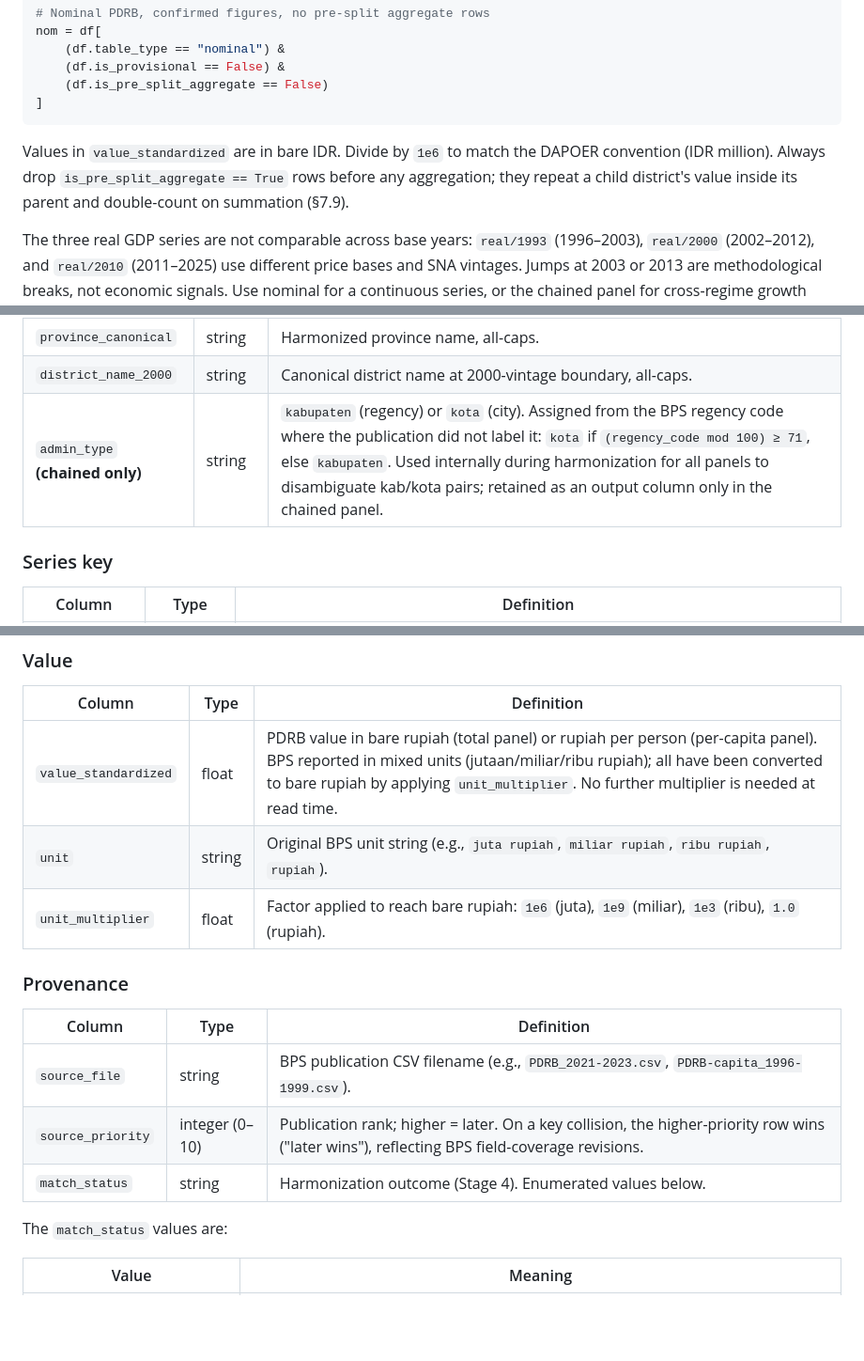
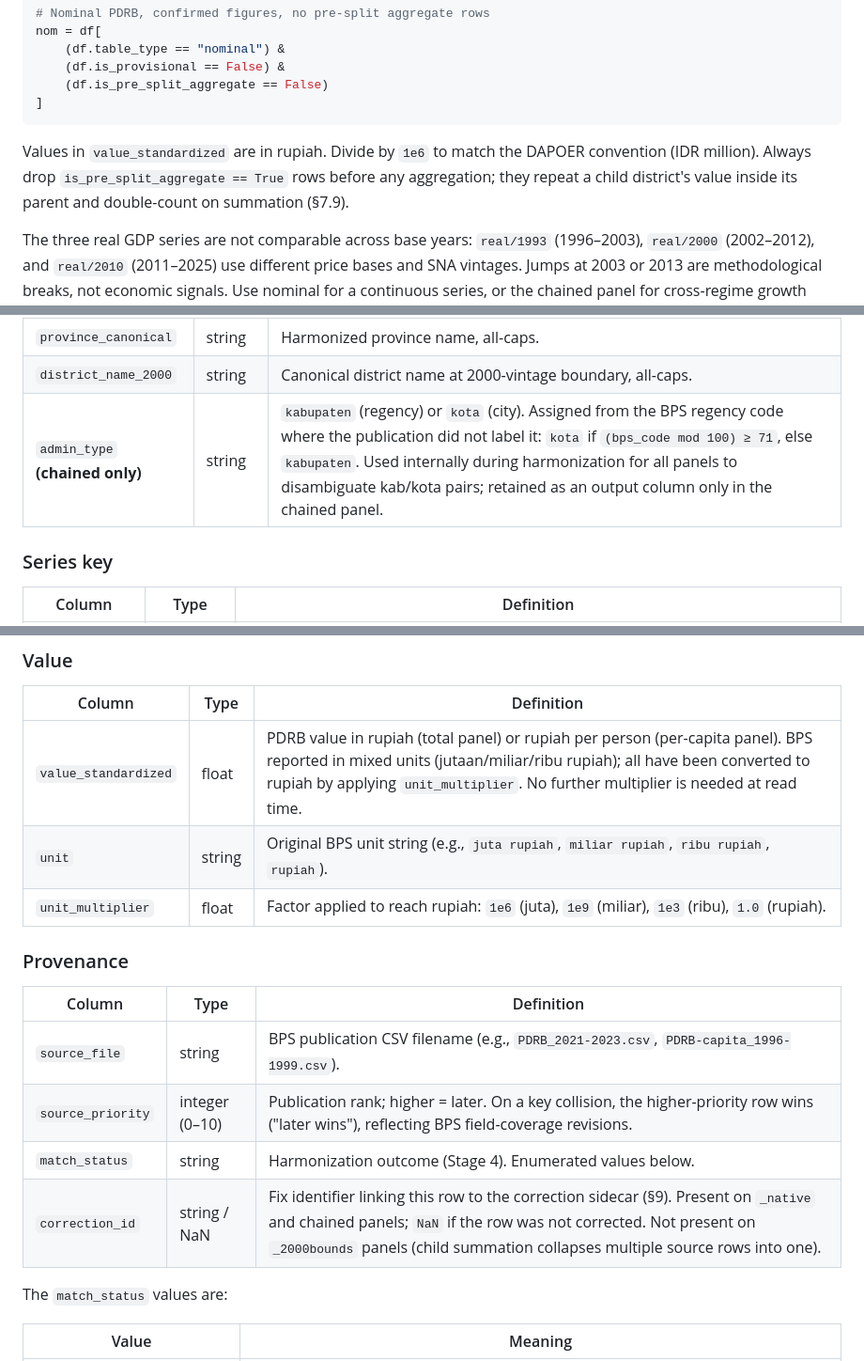
Before and after one commit to nayfajo/indonesia-subnational-gdp, a Markdown page: docs/codebook.md, 3 parts joined by grey strips. Shown at 94% size. Rendered like a GitHub page; blank space fills up the shorter version.

Commit message:
Codebook: terminology and column-definition fixes
Fix "regency_code" to "bps_code" in admin_type formula, add
correction_id row to the §5 Provenance table, and replace
informal "bare IDR/rupiah" with "rupiah" throughout.

````diff
--- a/docs/codebook.md
+++ b/docs/codebook.md
@@ -43,7 +43,7 @@ nom = df[
 ]
 ```
 
-Values in `value_standardized` are in bare IDR. Divide by `1e6` to match the DAPOER convention (IDR million). Always drop `is_pre_split_aggregate == True` rows before any aggregation; they repeat a child district's value inside its parent and double-count on summation (§7.9).
+Values in `value_standardized` are in rupiah. Divide by `1e6` to match the DAPOER convention (IDR million). Always drop `is_pre_split_aggregate == True` rows before any aggregation; they repeat a child district's value inside its parent and double-count on summation (§7.9).
 
 The three real GDP series are not comparable across base years: `real/1993` (1996–2003), `real/2000` (2002–2012), and `real/2010` (2011–2025) use different price bases and SNA vintages. Jumps at 2003 or 2013 are methodological breaks, not economic signals. Use nominal for a continuous series, or the chained panel for cross-regime growth (§7.1).
 
@@ -218,7 +218,7 @@ Columns are defined for the primary panels (`panel_pdrb_total_2000bounds.csv`, `
 | `bps_code` | string | Official BPS 4-digit Kode Wilayah (e.g., `1107` for Aceh Barat). Standard cross-dataset join key for BPS administrative data. Two caveats: (1) roughly 15 pre-split parent/successor pairs share the same code (e.g., `BUNGOTEBO` and `BUNGO` both map to `1509`), so `bps_code` alone is not a unique key; always join on `district_id`; (2) the province prefix of `bps_code` does not match `province_canonical` for three province-migrated districts (POLEWALIMAMASA, PASANGKAYU, KEPULAUAN_RIAU). |
 | `province_canonical` | string | Harmonized province name, all-caps. |
 | `district_name_2000` | string | Canonical district name at 2000-vintage boundary, all-caps. |
-| `admin_type` **(chained only)** | string | `kabupaten` (regency) or `kota` (city). Assigned from the BPS regency code where the publication did not label it: `kota` if `(regency_code mod 100) ≥ 71`, else `kabupaten`. Used internally during harmonization for all panels to disambiguate kab/kota pairs; retained as an output column only in the chained panel. |
+| `admin_type` **(chained only)** | string | `kabupaten` (regency) or `kota` (city). Assigned from the BPS regency code where the publication did not label it: `kota` if `(bps_code mod 100) ≥ 71`, else `kabupaten`. Used internally during harmonization for all panels to disambiguate kab/kota pairs; retained as an output column only in the chained panel. |
 
 ### Series key
 
@@ -234,9 +234,9 @@ Together with `district_id` and `year`, `(table_type, base_year, oil_excluded)`
 
 | Column | Type | Definition |
 | --- | --- | --- |
-| `value_standardized` | float | PDRB value in bare rupiah (total panel) or rupiah per person (per-capita panel). BPS reported in mixed units (jutaan/miliar/ribu rupiah); all have been converted to bare rupiah by applying `unit_multiplier`. No further multiplier is needed at read time. |
+| `value_standardized` | float | PDRB value in rupiah (total panel) or rupiah per person (per-capita panel). BPS reported in mixed units (jutaan/miliar/ribu rupiah); all have been converted to rupiah by applying `unit_multiplier`. No further multiplier is needed at read time. |
 | `unit` | string | Original BPS unit string (e.g., `juta rupiah`, `miliar rupiah`, `ribu rupiah`, `rupiah`). |
-| `unit_multiplier` | float | Factor applied to reach bare rupiah: `1e6` (juta), `1e9` (miliar), `1e3` (ribu), `1.0` (rupiah). |
+| `unit_multiplier` | float | Factor applied to reach rupiah: `1e6` (juta), `1e9` (miliar), `1e3` (ribu), `1.0` (rupiah). |
 
 ### Provenance
 
@@ -245,6 +245,7 @@ Together with `district_id` and `year`, `(table_type, base_year, oil_excluded)`
 | `source_file` | string | BPS publication CSV filename (e.g., `PDRB_2021-2023.csv`, `PDRB-capita_1996-1999.csv`). |
 | `source_priority` | integer (0–10) | Publication rank; higher = later. On a key collision, the higher-priority row wins ("later wins"), reflecting BPS field-coverage revisions. |
 | `match_status` | string | Harmonization outcome (Stage 4). Enumerated values below. |
+| `correction_id` | string / NaN | Fix identifier linking this row to the correction sidecar (§9). Present on `_native` and chained panels; `NaN` if the row was not corrected. Not present on `_2000bounds` panels (child summation collapses multiple source rows into one). |
 
 The `match_status` values are:
 
````
Also changed, not shown: other parts of docs/codebook.md (+1 -1 lines).
